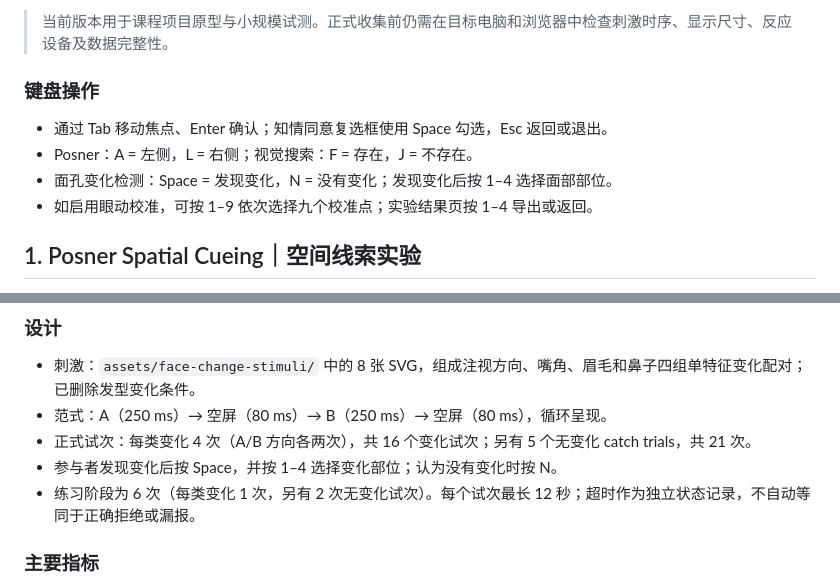
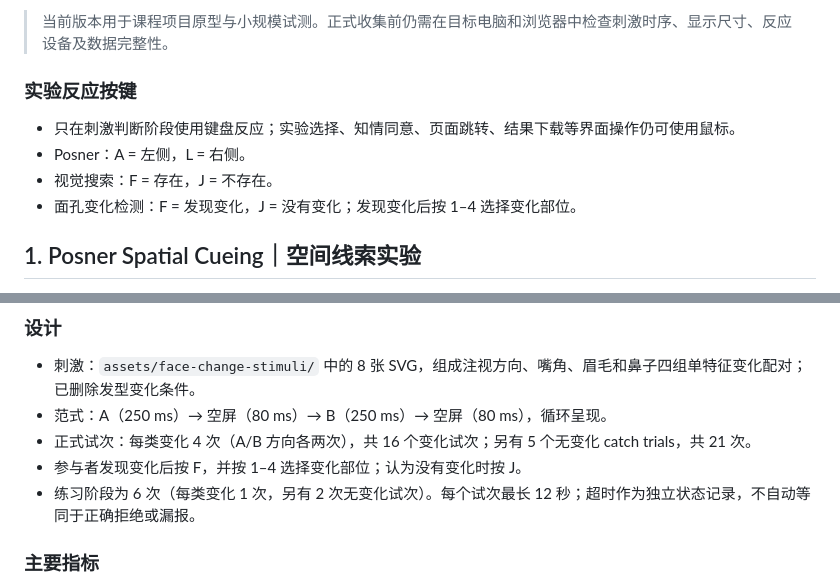
Before and after one commit to 202411998018/Attention-lab, a Markdown page: docs/experiment-design.md, 2 parts joined by grey strips. GitHub-like rendering.

```diff
--- a/docs/experiment-design.md
+++ b/docs/experiment-design.md
@@ -4,11 +4,11 @@
 
 > 当前版本用于课程项目原型与小规模试测。正式收集前仍需在目标电脑和浏览器中检查刺激时序、显示尺寸、反应设备及数据完整性。
 
-### 键盘操作
-- 通过 Tab 移动焦点、Enter 确认；知情同意复选框使用 Space 勾选，Esc 返回或退出。
-- Posner：A = 左侧，L = 右侧；视觉搜索：F = 存在，J = 不存在。
-- 面孔变化检测：Space = 发现变化，N = 没有变化；发现变化后按 1–4 选择面部部位。
-- 如启用眼动校准，可按 1–9 依次选择九个校准点；实验结果页按 1–4 导出或返回。
+### 实验反应按键
+- 只在刺激判断阶段使用键盘反应；实验选择、知情同意、页面跳转、结果下载等界面操作仍可使用鼠标。
+- Posner：A = 左侧，L = 右侧。
+- 视觉搜索：F = 存在，J = 不存在。
+- 面孔变化检测：F = 发现变化，J = 没有变化；发现变化后按 1–4 选择变化部位。
 
 
 ## 1. Posner Spatial Cueing｜空间线索实验
@@ -41,7 +41,7 @@
 - 刺激：`assets/face-change-stimuli/` 中的 8 张 SVG，组成注视方向、嘴角、眉毛和鼻子四组单特征变化配对；已删除发型变化条件。
 - 范式：A（250 ms）→ 空屏（80 ms）→ B（250 ms）→ 空屏（80 ms），循环呈现。
 - 正式试次：每类变化 4 次（A/B 方向各两次），共 16 个变化试次；另有 5 个无变化 catch trials，共 21 次。
-- 参与者发现变化后按 Space，并按 1–4 选择变化部位；认为没有变化时按 N。
+- 参与者发现变化后按 F，并按 1–4 选择变化部位；认为没有变化时按 J。
 - 练习阶段为 6 次（每类变化 1 次，另有 2 次无变化试次）。每个试次最长 12 秒；超时作为独立状态记录，不自动等同于正确拒绝或漏报。
 
 ### 主要指标
```
Also changed, not shown: other parts of docs/experiment-design.md (+32 -2 lines).
